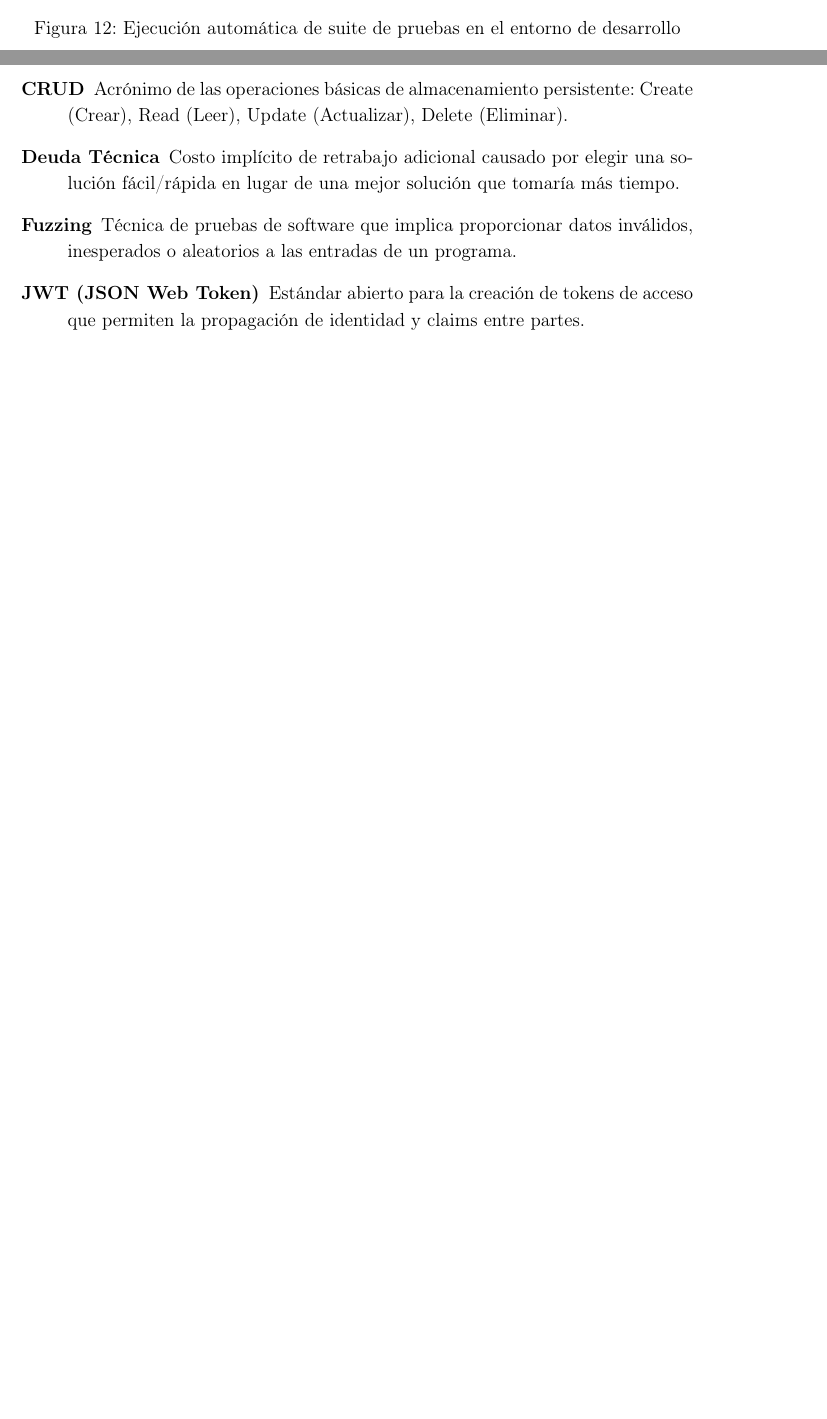
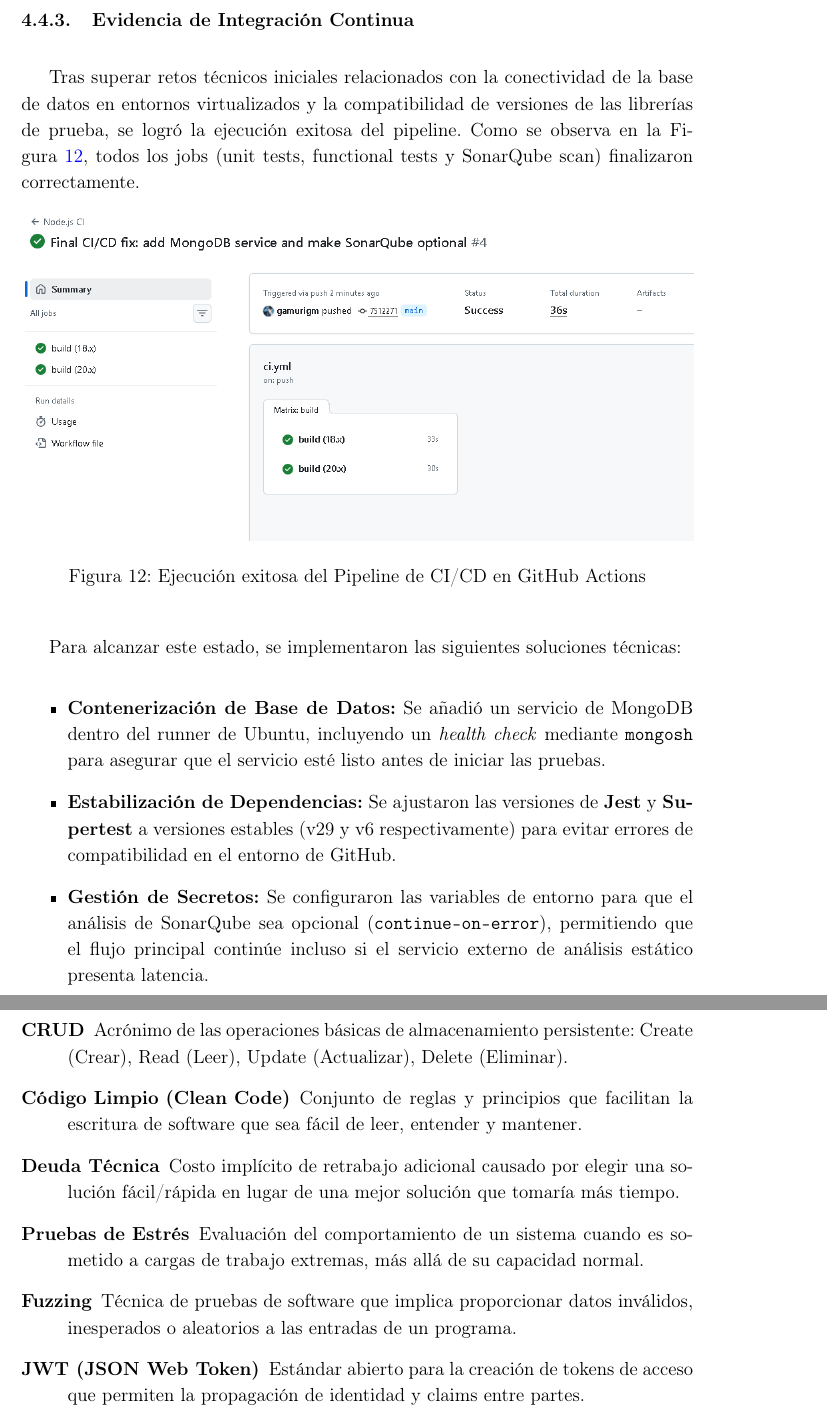
Before and after one commit to gamurigm/EvaluacionPractica1-reservas, a LaTeX document (report/main.tex, which reads report/chapters/04_pruebas.tex, report/chapters/10_glosario.tex): two parts of pages 24 and 44 of 45 before the commit and two parts of pages 24 and 45 of 45 after it, joined at a grey line, cut at the place of the change, the shorter picture padded with empty space. Compiled offline with pdfLaTeX.

Commit message:
Documented CI/CD troubleshooting and included success evidence

```diff
--- a/report/chapters/04_pruebas.tex
+++ b/report/chapters/04_pruebas.tex
@@ -346,9 +346,19 @@ Como evidencia de la ejecución integral del laboratorio, se han generado y alma
     \item \textbf{Análisis de Seguridad:} Archivo de hallazgos \texttt{zap\_evidence.md}.
 \end{itemize}
 
+\subsubsection{Evidencia de Integración Continua}
+Tras superar retos técnicos iniciales relacionados con la conectividad de la base de datos en entornos virtualizados y la compatibilidad de versiones de las librerías de prueba, se logró la ejecución exitosa del pipeline. Como se observa en la Figura \ref{fig:github_actions_success}, todos los jobs (unit tests, functional tests y SonarQube scan) finalizaron correctamente.
+
 \begin{figure}[H]
     \centering
-    \includegraphics[width=1.0\textwidth]{images/cap3-functional-test-run3.png}
-    \caption{Ejecución automática de suite de pruebas en el entorno de desarrollo}
-    \label{fig:ci_cd_run}
+    \includegraphics[width=1.0\textwidth]{images/CICD.png}
+    \caption{Ejecución exitosa del Pipeline de CI/CD en GitHub Actions}
+    \label{fig:github_actions_success}
 \end{figure}
+
+Para alcanzar este estado, se implementaron las siguientes soluciones técnicas:
+\begin{itemize}
+    \item \textbf{Contenerización de Base de Datos:} Se añadió un servicio de MongoDB dentro del runner de Ubuntu, incluyendo un \textit{health check} mediante \texttt{mongosh} para asegurar que el servicio esté listo antes de iniciar las pruebas.
+    \item \textbf{Estabilización de Dependencias:} Se ajustaron las versiones de \textbf{Jest} y \textbf{Supertest} a versiones estables (v29 y v6 respectivamente) para evitar errores de compatibilidad en el entorno de GitHub.
+    \item \textbf{Gestión de Secretos:} Se configuraron las variables de entorno para que el análisis de SonarQube sea opcional (\texttt{continue-on-error}), permitiendo que el flujo principal continúe incluso si el servicio externo de análisis estático presenta latencia.
+\end{itemize}
--- a/report/chapters/10_glosario.tex
+++ b/report/chapters/10_glosario.tex
@@ -9,7 +9,11 @@
 
     \item[CRUD] Acrónimo de las operaciones básicas de almacenamiento persistente: Create (Crear), Read (Leer), Update (Actualizar), Delete (Eliminar).
 
+    \item[Código Limpio (Clean Code)] Conjunto de reglas y principios que facilitan la escritura de software que sea fácil de leer, entender y mantener.
+
     \item[Deuda Técnica] Costo implícito de retrabajo adicional causado por elegir una solución fácil/rápida en lugar de una mejor solución que tomaría más tiempo.
+
+    \item[Pruebas de Estrés] Evaluación del comportamiento de un sistema cuando es sometido a cargas de trabajo extremas, más allá de su capacidad normal.
 
     \item[Fuzzing] Técnica de pruebas de software que implica proporcionar datos inválidos, inesperados o aleatorios a las entradas de un programa.
 
```
Also changed, not shown: report/chapters/09_anexos.tex (+7 -0 lines), report/main.pdf.
